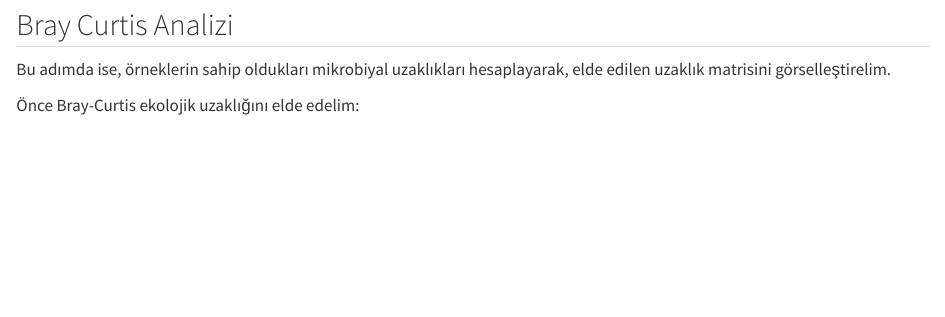
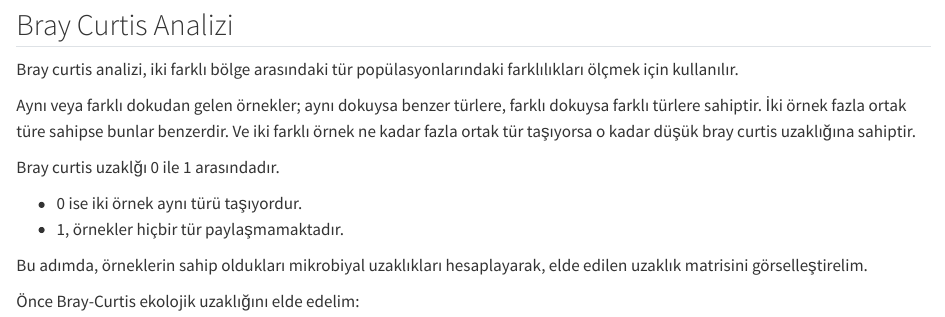
Before and after one commit to nursenakocaturk/microbial-difference, a Quarto document (tpl-analysis.qmd): the page in a window 1100 px wide, from 4170 px down. Rendered offline with R 4.5, knitr and Pandoc in place of Quarto, with nearby package versions; some code elsewhere in the file could not run offline.

Commit message:
bray curtis updated

```diff
--- a/tpl-analysis.qmd
+++ b/tpl-analysis.qmd
@@ -173,7 +173,16 @@ ggplot(data = PC_data, aes(x=PC2, y=PC3, color=Tissue)) + geom_point()
 
 ## Bray Curtis Analizi
 
-Bu adımda ise, örneklerin sahip oldukları mikrobiyal uzaklıkları hesaplayarak, elde edilen uzaklık matrisini görselleştirelim.
+Bray curtis analizi, iki farklı bölge arasındaki tür popülasyonlarındaki farklılıkları ölçmek için kullanılır.
+
+Aynı veya farklı dokudan gelen örnekler; aynı dokuysa benzer türlere, farklı dokuysa farklı türlere sahiptir. İki örnek fazla ortak türe sahipse bunlar benzerdir. Ve iki farklı örnek ne kadar fazla ortak tür taşıyorsa o kadar düşük bray curtis uzaklığına sahiptir.
+
+Bray curtis uzaklğı 0 ile 1 arasındadır.
+
++ 0 ise iki örnek aynı türü taşıyordur.
++ 1, örnekler hiçbir tür paylaşmamaktadır.
+
+Bu adımda, örneklerin sahip oldukları mikrobiyal uzaklıkları hesaplayarak, elde edilen uzaklık matrisini görselleştirelim.
 
 Önce Bray-Curtis ekolojik uzaklığını elde edelim:
 
```
